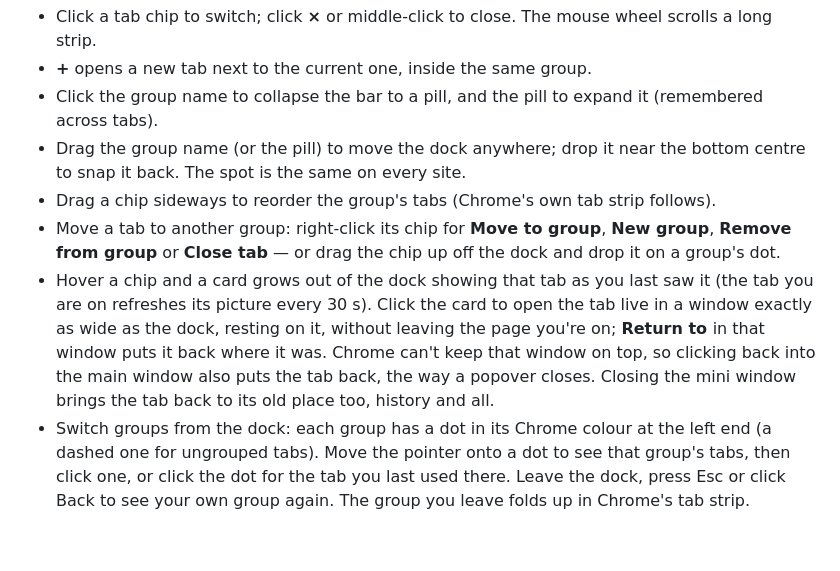
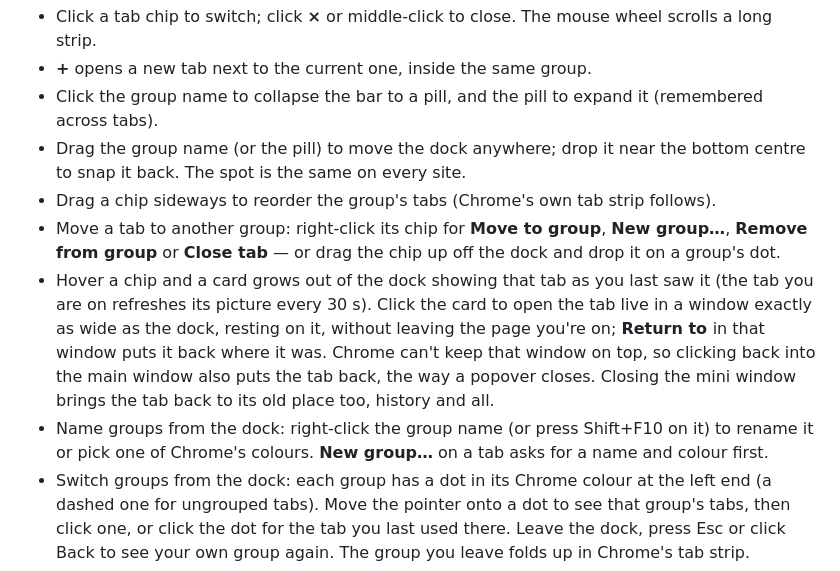
Before and after one commit to anshulbansod2/tab-dock, a Markdown page: README.md, the part around the change. Rendered like a GitHub page; blank space fills up the shorter version.

Commit message:
docs(readme): naming groups from the dock
Co-Authored-By: Claude Opus 5.5 (1M context) <noreply@anthropic.com>

```diff
--- a/README.md
+++ b/README.md
@@ -23,7 +23,7 @@ Tabs that were already open get the bar the first time you switch to them — no
 - Drag the group name (or the pill) to move the dock anywhere; drop it near the bottom centre
   to snap it back. The spot is the same on every site.
 - Drag a chip sideways to reorder the group's tabs (Chrome's own tab strip follows).
-- Move a tab to another group: right-click its chip for **Move to group**, **New group**,
+- Move a tab to another group: right-click its chip for **Move to group**, **New group…**,
   **Remove from group** or **Close tab** — or drag the chip up off the dock and drop it on a
   group's dot.
 - Hover a chip and a card grows out of the dock showing that tab as you last saw it (the tab
@@ -32,6 +32,8 @@ Tabs that were already open get the bar the first time you switch to them — no
   window puts it back where it was. Chrome can't keep that window on top, so clicking back
   into the main window also puts the tab back, the way a popover closes. Closing the mini window
   brings the tab back to its old place too, history and all.
+- Name groups from the dock: right-click the group name (or press Shift+F10 on it) to rename
+  it or pick one of Chrome's colours. **New group…** on a tab asks for a name and colour first.
 - Switch groups from the dock: each group has a dot in its Chrome colour at the left end (a
   dashed one for ungrouped tabs). Move the pointer onto a dot to see that group's tabs, then
   click one, or click the dot for the tab you last used there. Leave the dock, press Esc or
```
